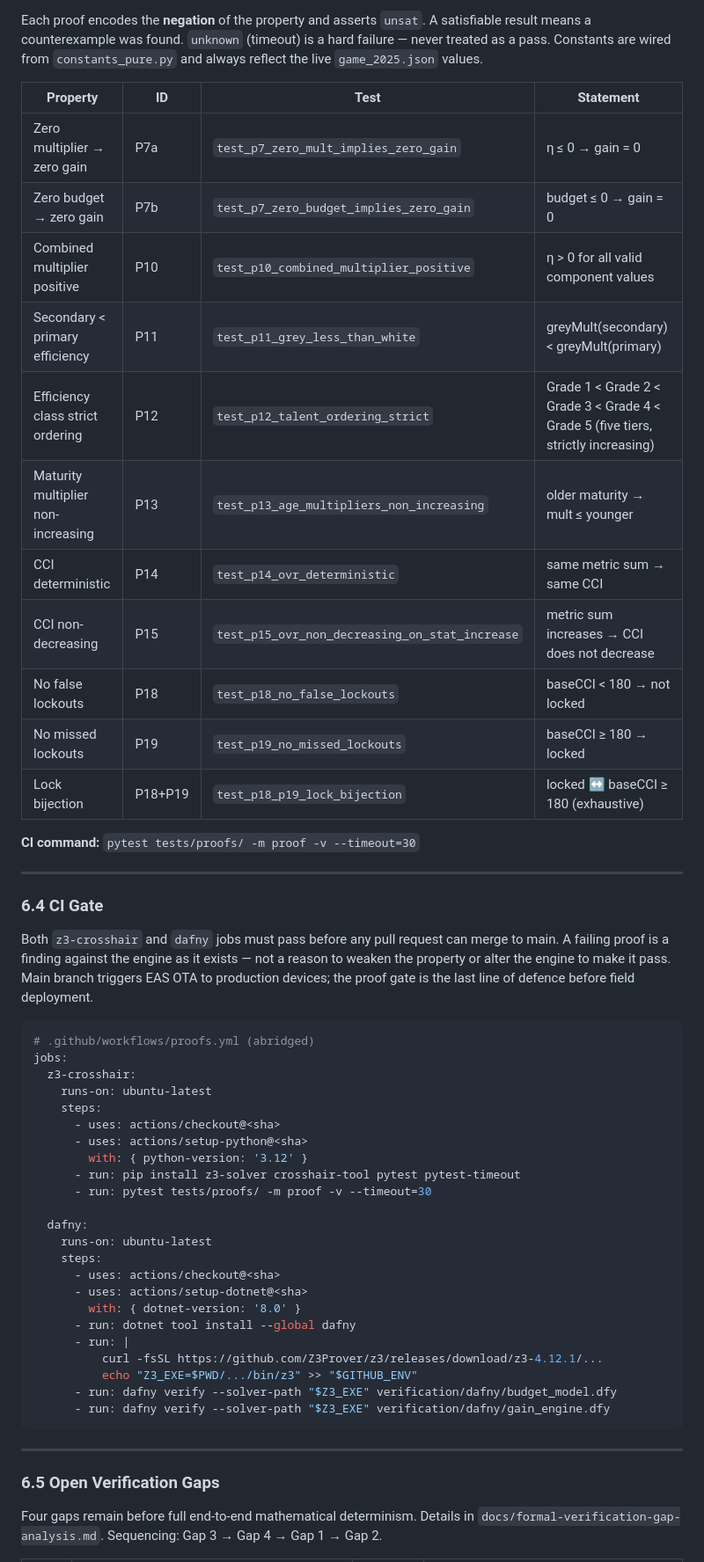
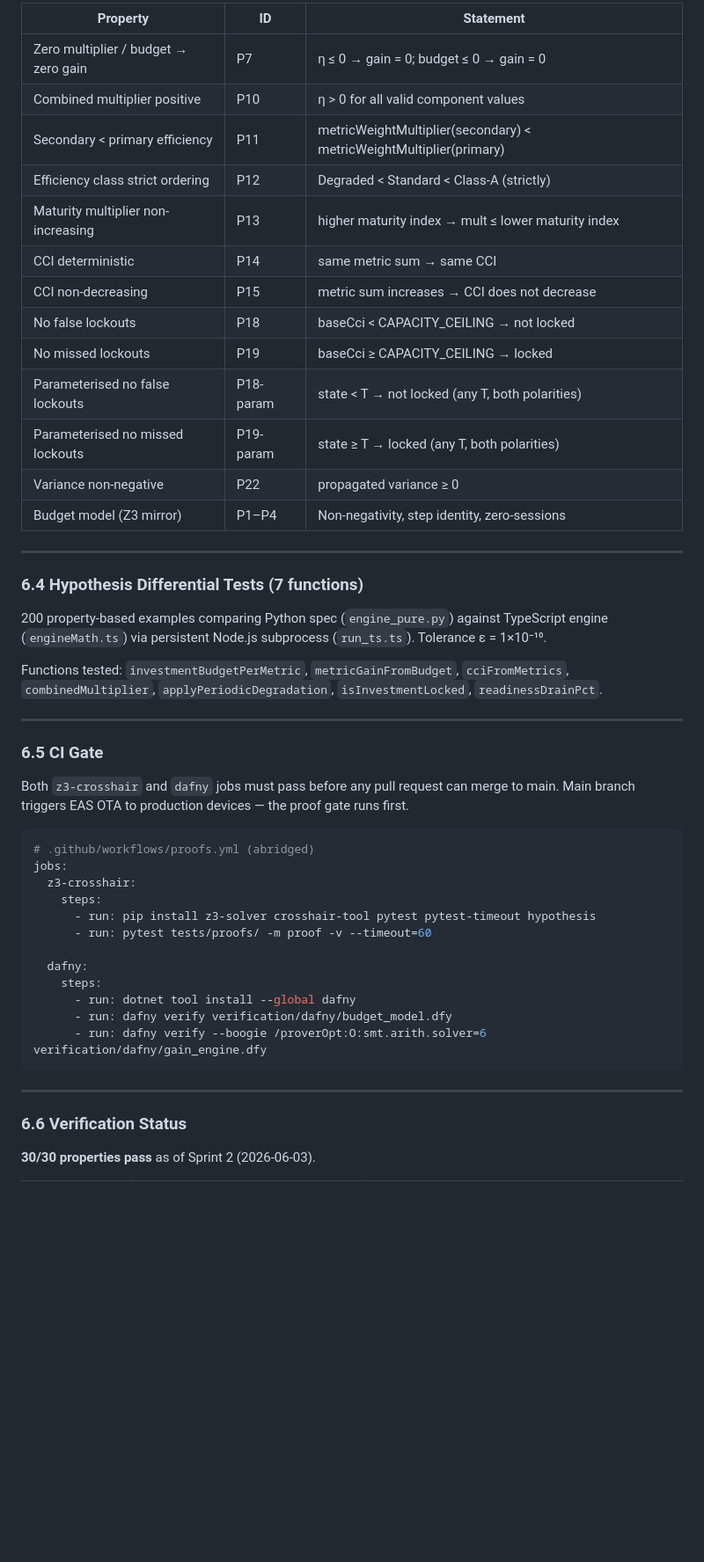
Before and after one commit to PayloadGuard-PLG/aintegrity-logistics-engine, a Markdown page: SYSTEM_BLUEPRINT.md, the part around one of its changes. Shown at 88% size. GitHub-like rendering; blank space fills up the shorter version.

Commit message:
docs: rewrite SYSTEM_BLUEPRINT.md — accurate file names, function names, constants, proof count (30/30)

````diff
--- a/SYSTEM_BLUEPRINT.md
+++ b/SYSTEM_BLUEPRINT.md
@@ -556,64 +583,52 @@ is used (internal Python API is unstable across releases).
 
-Each proof encodes the **negation** of the property and asserts `unsat`. A satisfiable
-result means a counterexample was found. `unknown` (timeout) is a hard failure — never
-treated as a pass. Constants are wired from `constants_pure.py` and always reflect the
-live `game_2025.json` values.
-
-| Property | ID | Test | Statement |
-|---|---|---|---|
-| Zero multiplier → zero gain | P7a | `test_p7_zero_mult_implies_zero_gain` | η ≤ 0 → gain = 0 |
-| Zero budget → zero gain | P7b | `test_p7_zero_budget_implies_zero_gain` | budget ≤ 0 → gain = 0 |
-| Combined multiplier positive | P10 | `test_p10_combined_multiplier_positive` | η > 0 for all valid component values |
-| Secondary < primary efficiency | P11 | `test_p11_grey_less_than_white` | greyMult(secondary) < greyMult(primary) |
-| Efficiency class strict ordering | P12 | `test_p12_talent_ordering_strict` | Grade 1 < Grade 2 < Grade 3 < Grade 4 < Grade 5 (five tiers, strictly increasing) |
-| Maturity multiplier non-increasing | P13 | `test_p13_age_multipliers_non_increasing` | older maturity → mult ≤ younger |
-| CCI deterministic | P14 | `test_p14_ovr_deterministic` | same metric sum → same CCI |
-| CCI non-decreasing | P15 | `test_p15_ovr_non_decreasing_on_stat_increase` | metric sum increases → CCI does not decrease |
-| No false lockouts | P18 | `test_p18_no_false_lockouts` | baseCCI < 180 → not locked |
-| No missed lockouts | P19 | `test_p19_no_missed_lockouts` | baseCCI ≥ 180 → locked |
-| Lock bijection | P18+P19 | `test_p18_p19_lock_bijection` | locked ↔ baseCCI ≥ 180 (exhaustive) |
-
-**CI command:** `pytest tests/proofs/ -m proof -v --timeout=30`
+| Property | ID | Statement |
+|---|---|---|
+| Zero multiplier / budget → zero gain | P7 | η ≤ 0 → gain = 0; budget ≤ 0 → gain = 0 |
+| Combined multiplier positive | P10 | η > 0 for all valid component values |
+| Secondary < primary efficiency | P11 | metricWeightMultiplier(secondary) < metricWeightMultiplier(primary) |
+| Efficiency class strict ordering | P12 | Degraded < Standard < Class-A (strictly) |
+| Maturity multiplier non-increasing | P13 | higher maturity index → mult ≤ lower maturity index |
+| CCI deterministic | P14 | same metric sum → same CCI |
+| CCI non-decreasing | P15 | metric sum increases → CCI does not decrease |
+| No false lockouts | P18 | baseCci < CAPACITY\_CEILING → not locked |
+| No missed lockouts | P19 | baseCci ≥ CAPACITY\_CEILING → locked |
+| Parameterised no false lockouts | P18-param | state < T → not locked (any T, both polarities) |
+| Parameterised no missed lockouts | P19-param | state ≥ T → locked (any T, both polarities) |
+| Variance non-negative | P22 | propagated variance ≥ 0 |
+| Budget model (Z3 mirror) | P1–P4 | Non-negativity, step identity, zero-sessions |
 
 ---
 
-### 6.4 CI Gate
+### 6.4 Hypothesis Differential Tests (7 functions)
 
-Both `z3-crosshair` and `dafny` jobs must pass before any pull request can merge to main.
-A failing proof is a finding against the engine as it exists — not a reason to weaken the
-property or alter the engine to make it pass. Main branch triggers EAS OTA to production
-devices; the proof gate is the last line of defence before field deployment.
+200 property-based examples comparing Python spec (`engine_pure.py`) against TypeScript engine (`engineMath.ts`) via persistent Node.js subprocess (`run_ts.ts`). Tolerance ε = 1×10⁻¹⁰.
+
+Functions tested: `investmentBudgetPerMetric`, `metricGainFromBudget`, `cciFromMetrics`, `combinedMultiplier`, `applyPeriodicDegradation`, `isInvestmentLocked`, `readinessDrainPct`.
+
+---
+
+### 6.5 CI Gate
+
+Both `z3-crosshair` and `dafny` jobs must pass before any pull request can merge to main. Main branch triggers EAS OTA to production devices — the proof gate runs first.
 
 ```yaml
 # .github/workflows/proofs.yml (abridged)
 jobs:
   z3-crosshair:
-    runs-on: ubuntu-latest
     steps:
-      - uses: actions/checkout@<sha>
-      - uses: actions/setup-python@<sha>
-        with: { python-version: '3.12' }
-      - run: pip install z3-solver crosshair-tool pytest pytest-timeout
-      - run: pytest tests/proofs/ -m proof -v --timeout=30
+      - run: pip install z3-solver crosshair-tool pytest pytest-timeout hypothesis
+      - run: pytest tests/proofs/ -m proof -v --timeout=60
 
   dafny:
-    runs-on: ubuntu-latest
     steps:
-      - uses: actions/checkout@<sha>
-      - uses: actions/setup-dotnet@<sha>
-        with: { dotnet-version: '8.0' }
       - run: dotnet tool install --global dafny
-      - run: |
-          curl -fsSL https://github.com/Z3Prover/z3/releases/download/z3-4.12.1/...
-          echo "Z3_EXE=$PWD/.../bin/z3" >> "$GITHUB_ENV"
-      - run: dafny verify --solver-path "$Z3_EXE" verification/dafny/budget_model.dfy
-      - run: dafny verify --solver-path "$Z3_EXE" verification/dafny/gain_engine.dfy
+      - run: dafny verify verification/dafny/budget_model.dfy
+      - run: dafny verify --boogie /proverOpt:O:smt.arith.solver=6 verification/dafny/gain_engine.dfy
 ```
 
 ---
 
-### 6.5 Open Verification Gaps
+### 6.6 Verification Status
 
-Four gaps remain before full end-to-end mathematical determinism. Details in
-`docs/formal-verification-gap-analysis.md`. Sequencing: Gap 3 → Gap 4 → Gap 1 → Gap 2.
+**30/30 properties pass** as of Sprint 2 (2026-06-03).
 
````
Also changed, not shown: other parts of SYSTEM_BLUEPRINT.md (+243 -219 lines).
